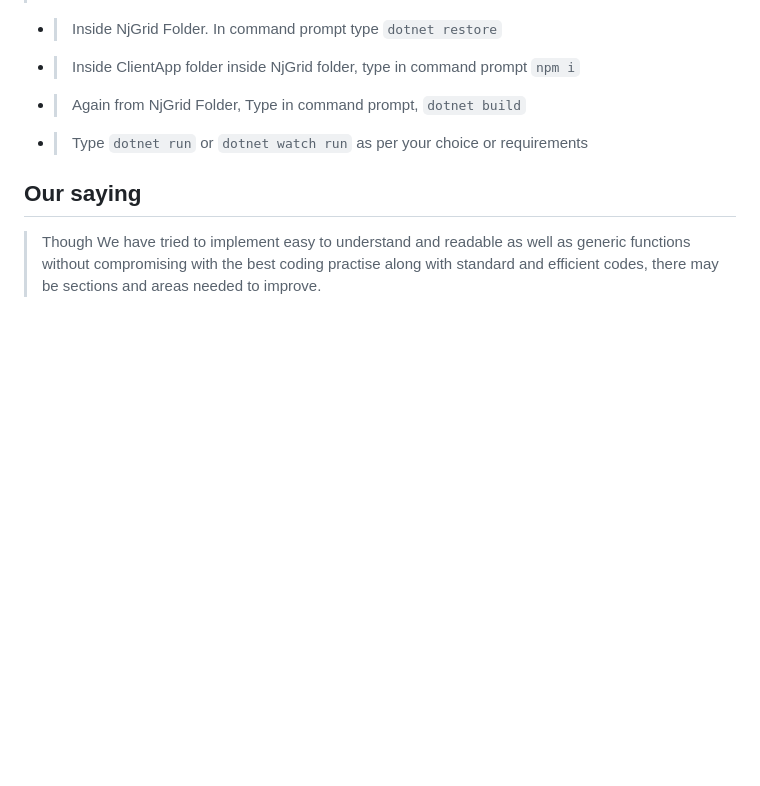
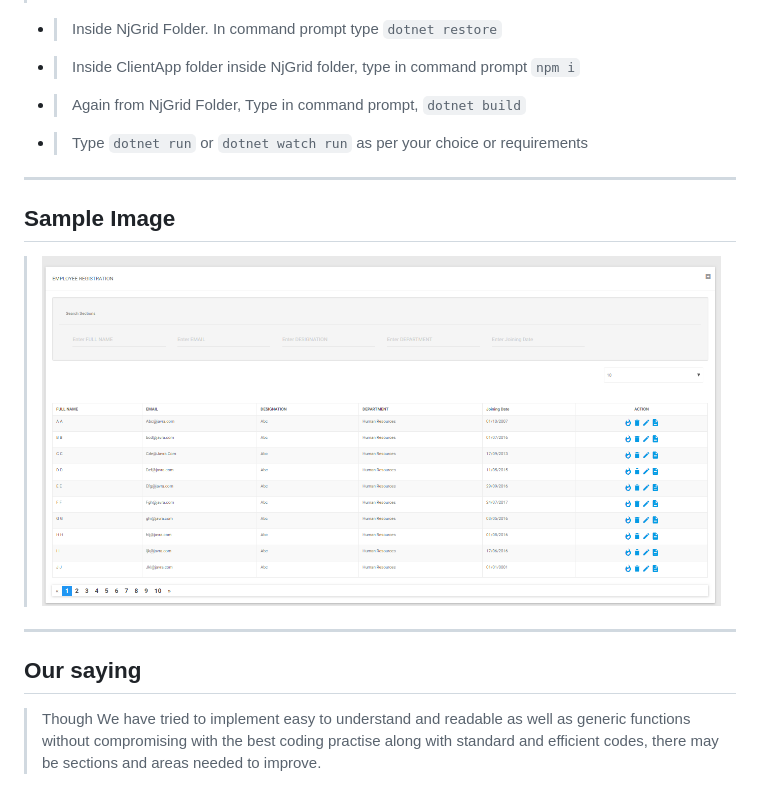
Before and after one commit to forgotten-boi/NjDataGrid, a Markdown page: README.md, the part around the change printed below. Drawn GitHub-style; pictures changed too: NjDataGrid.png (added); blank space fills up the shorter version.

Commit message:
Updated image path

````diff
--- a/README.md
+++ b/README.md
@@ -41,6 +42,13 @@
 * > Again from NjGrid Folder, Type in command prompt, ```dotnet build```
 * > Type ```dotnet run``` or ```dotnet watch run``` as per your choice or requirements
 
+***
+## Sample Image
+
+> ![NjDatagrid Sample Image](NjDataGrid.png)
+
+***
+
 ## Our saying
    > Though We have tried to implement easy to understand and readable as well as generic functions without compromising with the best coding practise along with standard and efficient codes, there may be sections and areas needed to improve.
 
````
Also changed, not shown: other parts of README.md (+1 -0 lines), 2 other files.
